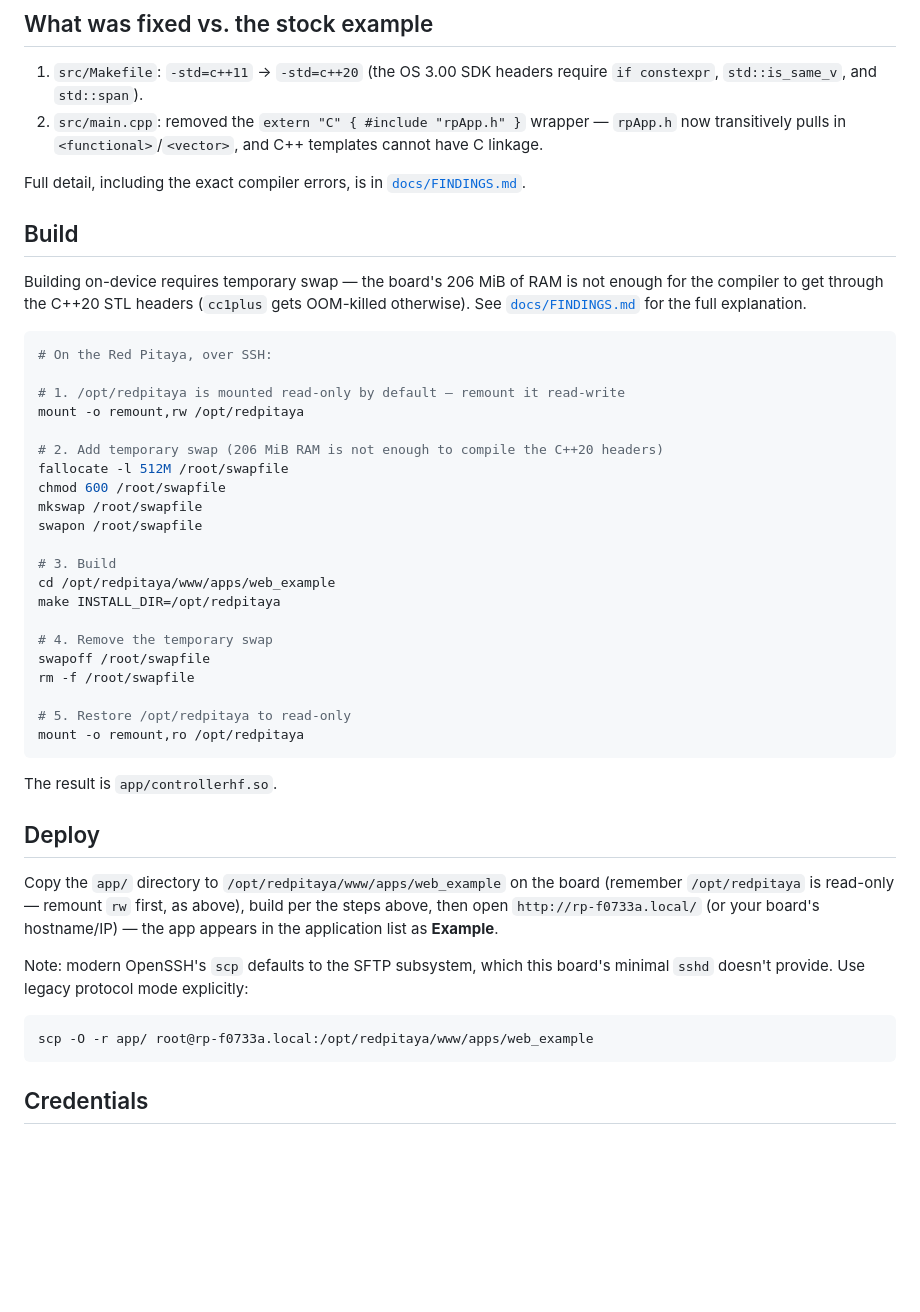
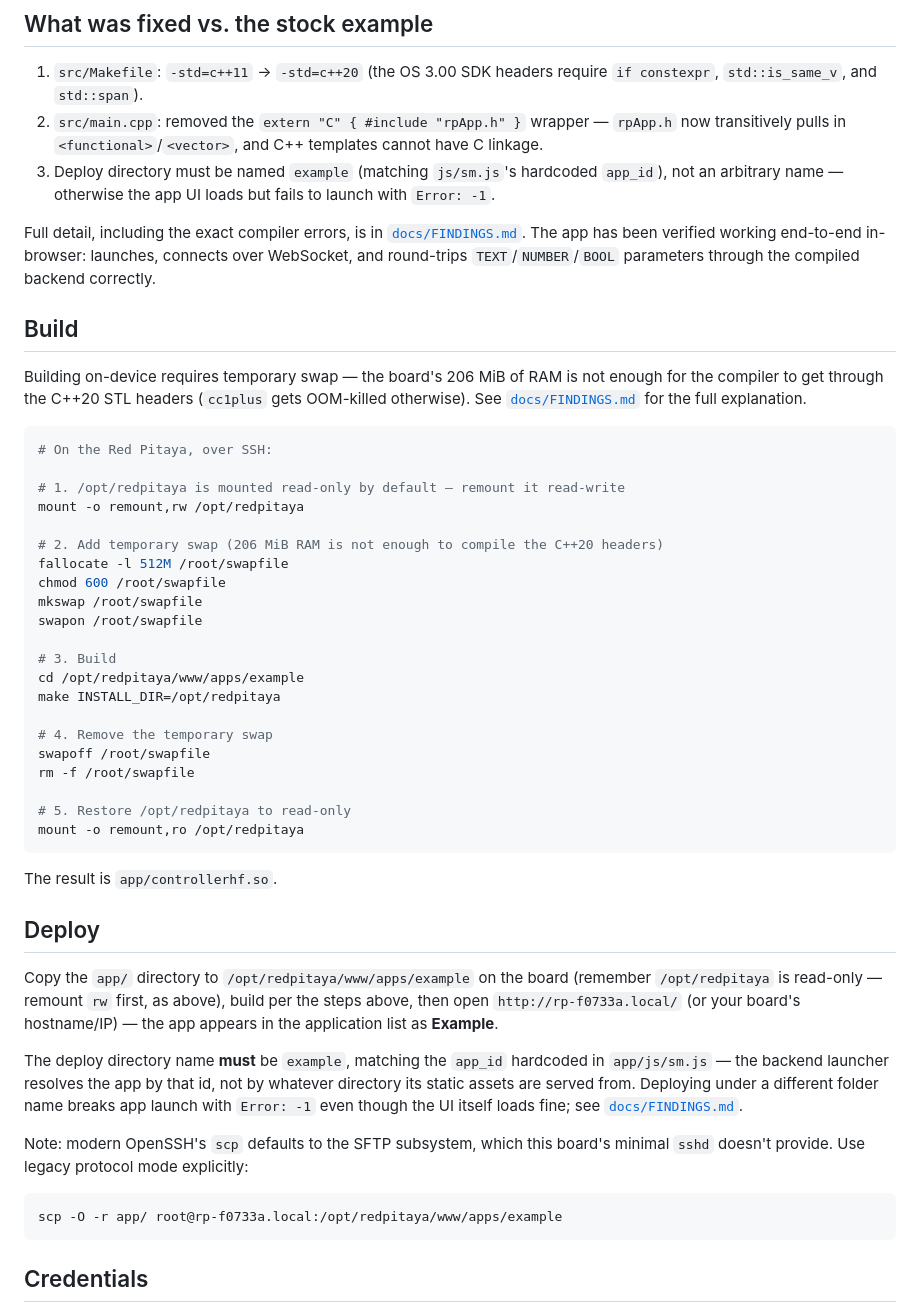
Before and after one commit to ajsb85/rp-web-app-example-os3, a Markdown page: README.md, the part around one of its changes. GitHub-like rendering; blank space fills up the shorter version.

````diff
--- a/README.md
+++ b/README.md
@@ -28,8 +28,9 @@ CONTRIBUTING.md   How to contribute
 
 1. `src/Makefile`: `-std=c++11` → `-std=c++20` (the OS 3.00 SDK headers require `if constexpr`, `std::is_same_v`, and `std::span`).
 2. `src/main.cpp`: removed the `extern "C" { #include "rpApp.h" }` wrapper — `rpApp.h` now transitively pulls in `<functional>`/`<vector>`, and C++ templates cannot have C linkage.
+3. Deploy directory must be named `example` (matching `js/sm.js`'s hardcoded `app_id`), not an arbitrary name — otherwise the app UI loads but fails to launch with `Error: -1`.
 
-Full detail, including the exact compiler errors, is in [`docs/FINDINGS.md`](docs/FINDINGS.md).
+Full detail, including the exact compiler errors, is in [`docs/FINDINGS.md`](docs/FINDINGS.md). The app has been verified working end-to-end in-browser: launches, connects over WebSocket, and round-trips `TEXT`/`NUMBER`/`BOOL` parameters through the compiled backend correctly.
 
 ## Build
 
@@ -48,7 +49,7 @@ mkswap /root/swapfile
 swapon /root/swapfile
 
 # 3. Build
-cd /opt/redpitaya/www/apps/web_example
+cd /opt/redpitaya/www/apps/example
 make INSTALL_DIR=/opt/redpitaya
 
 # 4. Remove the temporary swap
@@ -63,12 +64,14 @@ The result is `app/controllerhf.so`.
 
 ## Deploy
 
-Copy the `app/` directory to `/opt/redpitaya/www/apps/web_example` on the board (remember `/opt/redpitaya` is read-only — remount `rw` first, as above), build per the steps above, then open `http://rp-f0733a.local/` (or your board's hostname/IP) — the app appears in the application list as **Example**.
+Copy the `app/` directory to `/opt/redpitaya/www/apps/example` on the board (remember `/opt/redpitaya` is read-only — remount `rw` first, as above), build per the steps above, then open `http://rp-f0733a.local/` (or your board's hostname/IP) — the app appears in the application list as **Example**.
+
+The deploy directory name **must** be `example`, matching the `app_id` hardcoded in `app/js/sm.js` — the backend launcher resolves the app by that id, not by whatever directory its static assets are served from. Deploying under a different folder name breaks app launch with `Error: -1` even though the UI itself loads fine; see [`docs/FINDINGS.md`](docs/FINDINGS.md#8-deploy-directory-name-must-match-the-apps-hardcoded-app_id).
 
 Note: modern OpenSSH's `scp` defaults to the SFTP subsystem, which this board's minimal `sshd` doesn't provide. Use legacy protocol mode explicitly:
 
 ```sh
-scp -O -r app/ root@rp-f0733a.local:/opt/redpitaya/www/apps/web_example
+scp -O -r app/ root@rp-f0733a.local:/opt/redpitaya/www/apps/example
 ```
 
 ## Credentials
````
Also changed, not shown: other parts of README.md (+1 -1 lines), docs/FINDINGS.md (+67 -0 lines).
